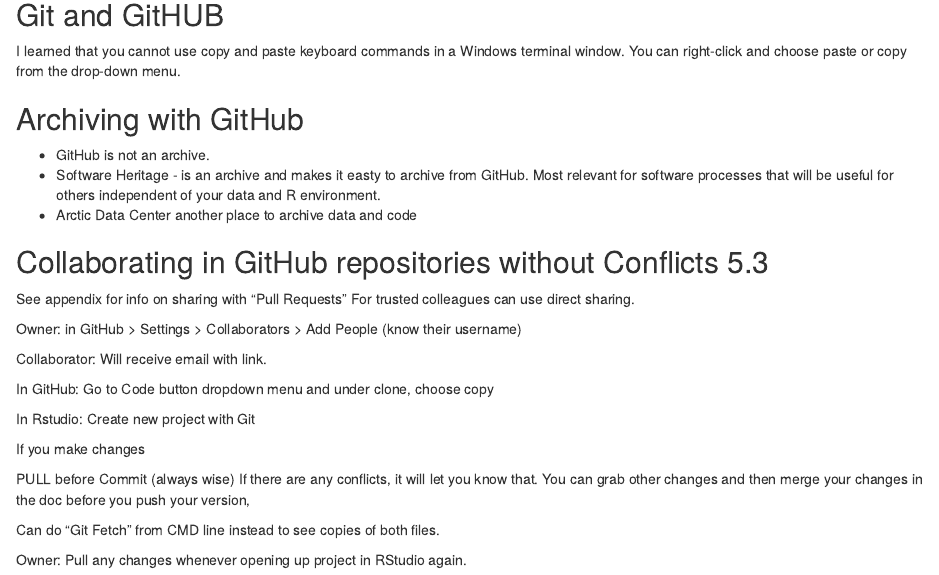
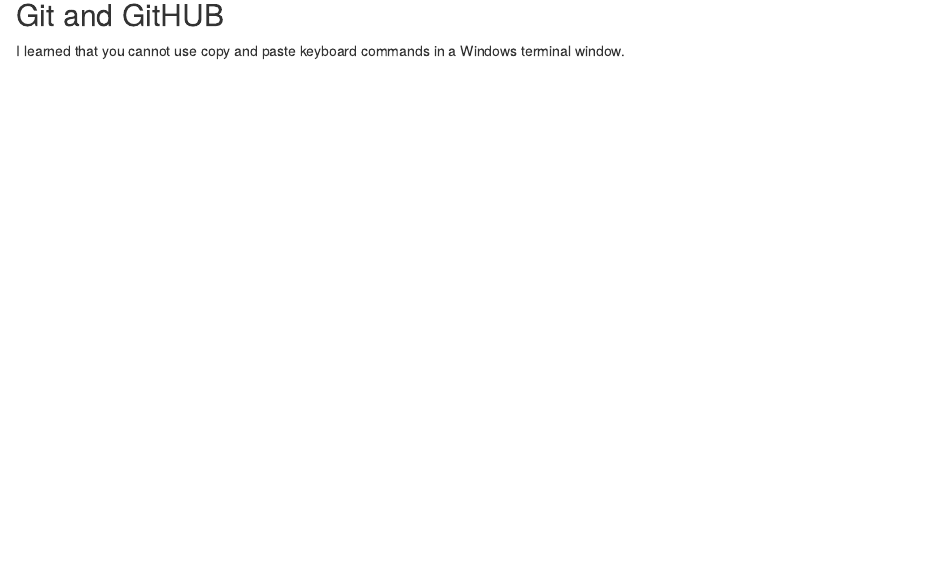
Before and after one commit to jlpeirce/training-jpeirce, an R Markdown document (Rmd/rmarkdown-lesson.Rmd): the page in a window 1100 px wide, from 1720 px down. Rendered offline with R 4.5, knitr and Pandoc, with nearby package versions.

Commit message:
Still trying to merge

```diff
--- a/Rmd/rmarkdown-lesson.Rmd
+++ b/Rmd/rmarkdown-lesson.Rmd
@@ -79,32 +79,4 @@
 
 ## Git and GitHUB
 
-I learned that you cannot use copy and paste keyboard commands in a Windows terminal window. You can right-click and choose paste or copy from the drop-down menu.
-
-## Archiving with GitHub
-
-- GitHub is not an archive.
-- Software Heritage - is an archive and makes it easty to archive from GitHub. Most relevant for software processes that will be useful for others independent of your data and R environment.
-- Arctic Data Center another place to archive data and code
-
-## Collaborating in GitHub repositories without Conflicts 5.3
-
-See appendix for info on sharing with "Pull Requests"
-For trusted colleagues can use direct sharing.
-
-Owner: in GitHub > Settings > Collaborators > Add People (know their username)
-
-Collaborator: Will receive email with link.
-
-In GitHub: Go to Code button dropdown menu and under clone, choose copy
-
-In Rstudio: Create new project with Git
-
-If you make changes
-
-PULL before Commit (always wise)
-If there are any conflicts, it will let you know that. You can grab other changes and then merge your changes in the doc before you push your version,
-
-Can do "Git Fetch" from CMD line instead to see copies of both files.
-
-Owner: Pull any changes whenever opening up project in RStudio again.
+I learned that you cannot use copy and paste keyboard commands in a Windows terminal window.
```
